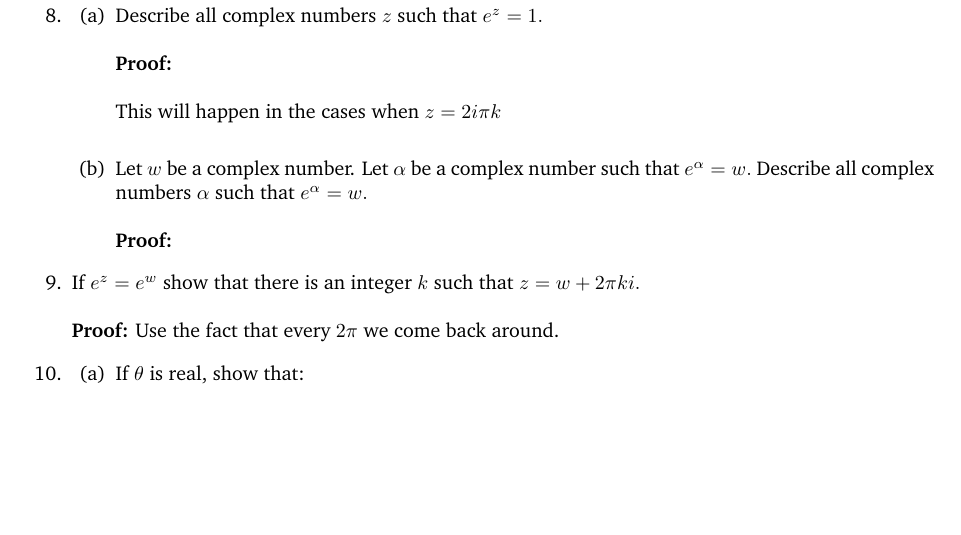
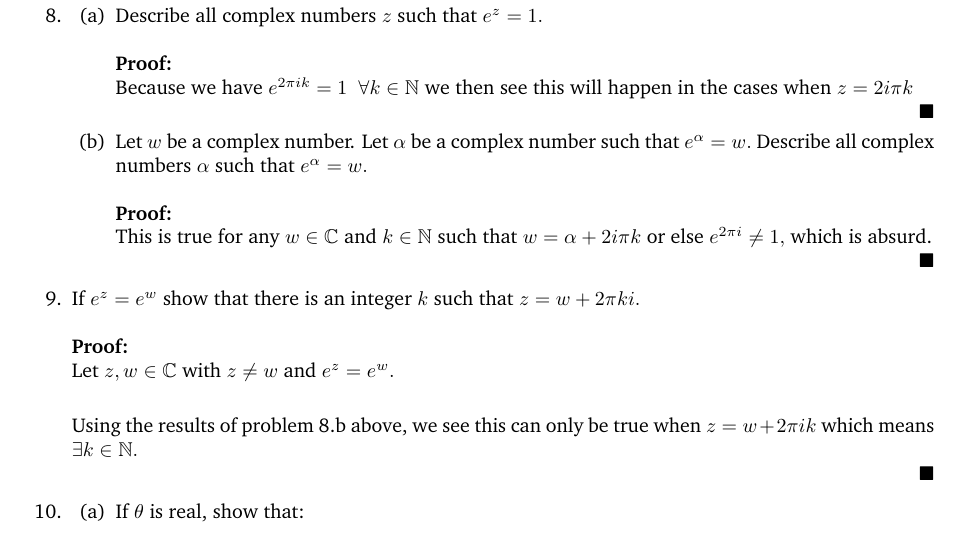
Before and after one commit to Oglopf/Complex-Analysis, a LaTeX book (complex_analysis_notes.tex, which reads complex_analysis/chapter_one.tex): part of page 17 of 21, cut so that both start at the same text, the shorter picture padded with empty space. Compiled offline with pdfLaTeX.

Commit message:
Updating proofs for section 1.2

```diff
--- a/complex_analysis/chapter_one.tex
+++ b/complex_analysis/chapter_one.tex
@@ -686,19 +686,25 @@ Note that:
 		\item Describe all complex numbers $z$ such that $e^z = 1.$ \\
 		\\
 		\textbf{Proof:} \\
-		\\
-		This will happen in the cases when $ z = 2 i \pi k$ \\
+		Because we have $e^{2\pi i k} = 1 \;\; \forall k \in \mathbb{N}$ we then see this will happen in the cases when $ z = 2 i \pi k$ \\
+		\qed
 
 
 		\item Let $w$ be a complex number. Let $\alpha$ be a complex number such that $e^{\alpha} = w.$ Describe all complex numbers $\alpha$ such that $e^\alpha = w.$ \\
 		\\
-		\textbf{Proof:}
+		\textbf{Proof:} \\
+		This is true for any $w \in \mathbb{C}$ and $k \in \mathbb{N}$ such that $w = \alpha + 2i \pi k$ or else $e^{2\pi i} \neq 1,$ which is absurd. \\
+		\qed
 	\end{enumerate}
 
 
 	\item If $e^z = e^w$ show that there is an integer $k$ such that $z = w + 2\pi k i.$ \\
 	\\
-	\textbf{Proof:} Use the fact that every $2\pi$ we come back around.
+	\textbf{Proof:} \\
+	Let $z, w \in \mathbb{C}$ with $z \neq w$ and $e^z = e^w.$ \\
+
+	Using the results of problem 8.b above, we see this can only be true when $z = w + 2\pi i k$ which means $\exists k \in \mathbb{N}.$ \\
+	\qed
 
 
 	\item
```
Also changed, not shown: complex_analysis_notes.pdf, complex_analysis/chapter_one.tex (4 more changed lines), 2 other files.
